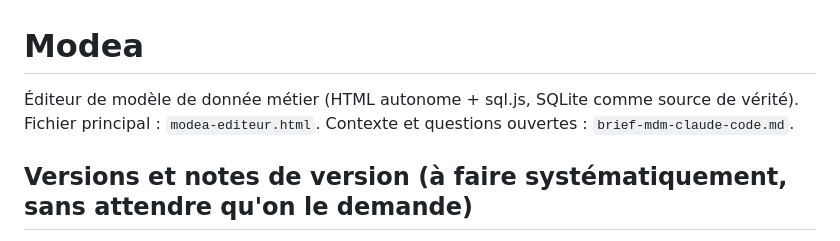
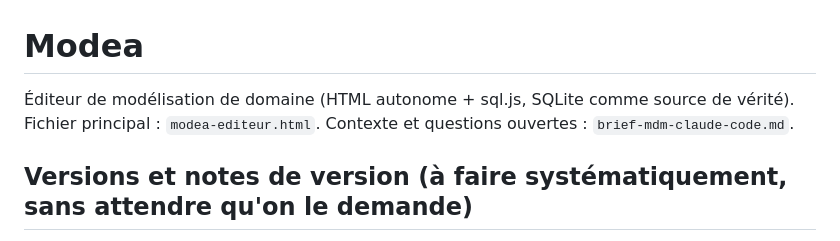
Before and after one commit to eowindel/Modea, a Markdown page: CLAUDE.md, the part around the change. Drawn GitHub-style.

```diff
--- a/CLAUDE.md
+++ b/CLAUDE.md
@@ -1,6 +1,6 @@
 # Modea
 
-Éditeur de modèle de donnée métier (HTML autonome + sql.js, SQLite comme source de vérité). Fichier principal : `modea-editeur.html`. Contexte et questions ouvertes : `brief-mdm-claude-code.md`.
+Éditeur de modélisation de domaine (HTML autonome + sql.js, SQLite comme source de vérité). Fichier principal : `modea-editeur.html`. Contexte et questions ouvertes : `brief-mdm-claude-code.md`.
 
 ## Versions et notes de version (à faire systématiquement, sans attendre qu'on le demande)
 
```
Also changed, not shown: README.md (+10 -4 lines), docs/capture-editeur.png (added), docs/modea-moto.png (added), graphics.png, 5 other files.
